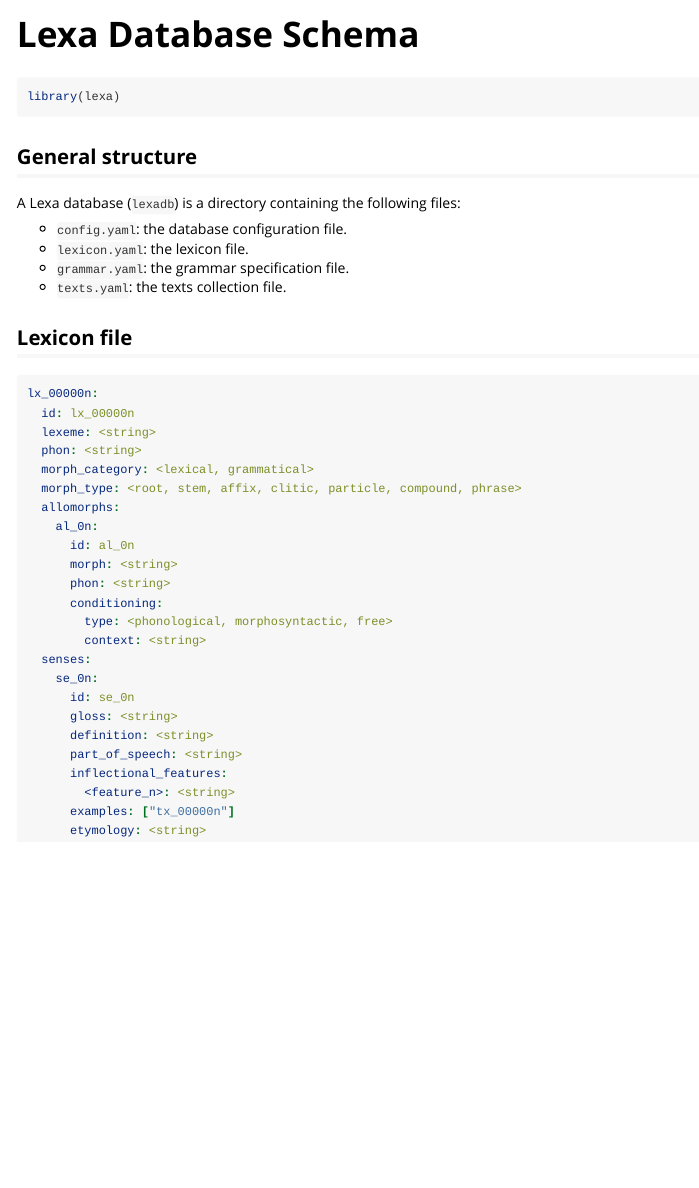
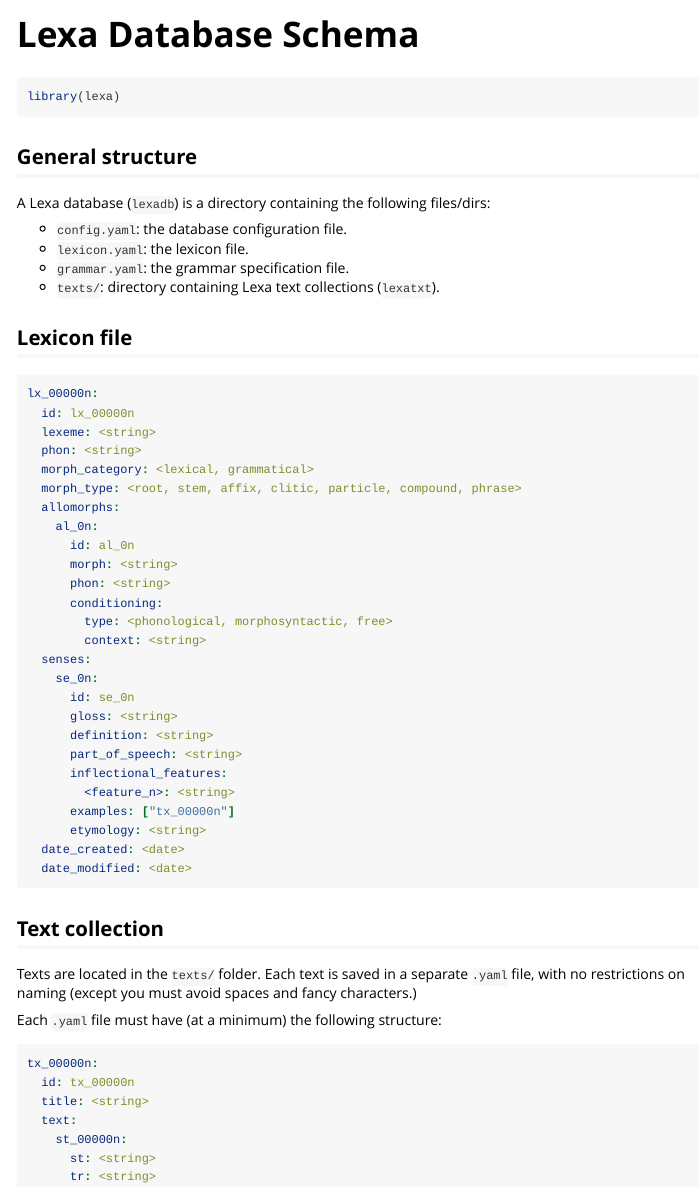
Before and after one commit to stefanocoretta/lexa, an R Markdown document (vignettes/database-schema.Rmd): the page in a window 1100 px wide, from its top. Rendered offline with R 4.5, knitr and Pandoc, with nearby package versions.

Commit message:
♻️ - add text schema

````diff
--- a/vignettes/database-schema.Rmd
+++ b/vignettes/database-schema.Rmd
@@ -20,12 +20,12 @@ library(lexa)
 
 ## General structure
 
-A Lexa database (`lexadb`) is a directory containing the following files:
+A Lexa database (`lexadb`) is a directory containing the following files/dirs:
 
 - `config.yaml`: the database configuration file.
 - `lexicon.yaml`: the lexicon file.
 - `grammar.yaml`: the grammar specification file.
-- `texts.yaml`: the texts collection file.
+- `texts/`: directory containing Lexa text collections (`lexatxt`).
 
 ## Lexicon file
 
@@ -54,4 +54,23 @@ lx_00000n:
         <feature_n>: <string>
       examples: ["tx_00000n"]
       etymology: <string>
+  date_created: <date>
+  date_modified: <date>
 ```
+
+## Text collection
+
+Texts are located in the `texts/` folder.
+Each text is saved in a separate `.yaml` file, with no restrictions on naming (except you must avoid spaces and fancy characters.)
+
+Each `.yaml` file must have (at a minimum) the following structure:
+
+```yaml
+tx_00000n:
+  id: tx_00000n
+  title: <string>
+  text:
+    st_00000n:
+      st: <string>
+      tr: <string>
+```
````
